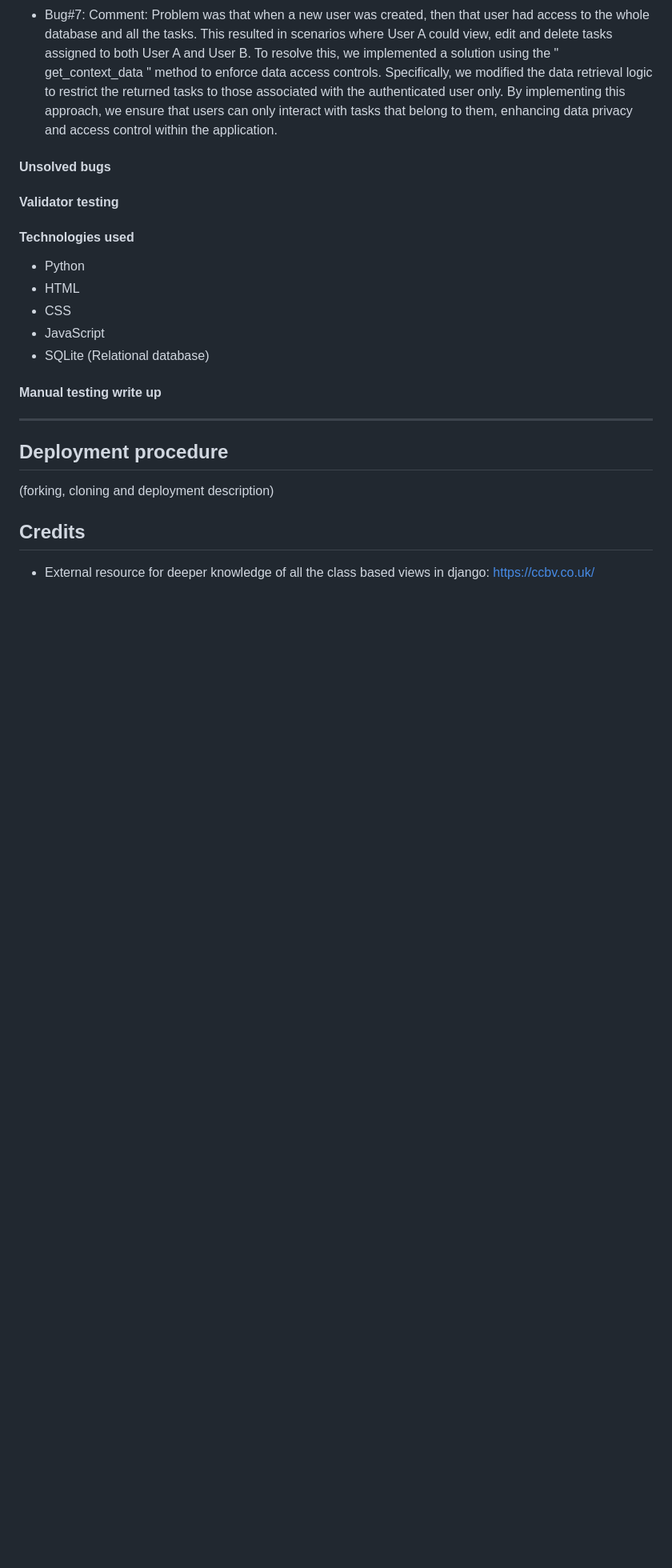
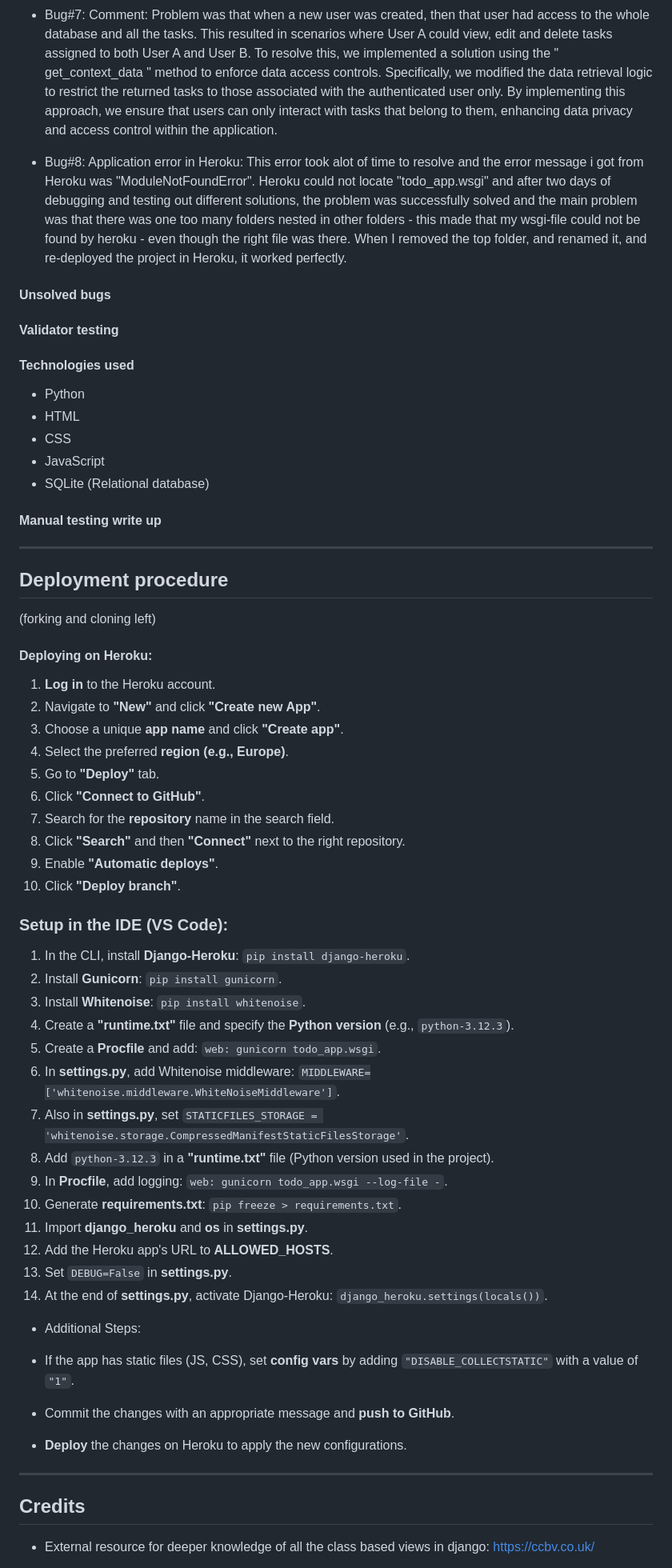
Before and after one commit to markohautala/django-auth-crud-app, a Markdown page: README.md, the part around the change printed below. Shown: that part at 80% size. GitHub-like rendering; blank space fills up the shorter version.

Commit message:
Add updates to the README about bugs and deployment procedure

```diff
--- a/README.md
+++ b/README.md
@@ -72,6 +72,8 @@ I noticed that I had forgotten to put in the "url" inside the curly braces and i
 - Bug#7: Comment: Problem was that when a new user was created, then that user had access to the whole database and all the tasks. This resulted in scenarios where User A could view, edit and delete tasks assigned to both User A and User B.
 To resolve this, we implemented a solution using the " get_context_data " method to enforce data access controls. Specifically, we modified the data retrieval logic to restrict the returned tasks to those associated with the authenticated user only. By implementing this approach, we ensure that users can only interact with tasks that belong to them, enhancing data privacy and access control within the application.
 
+- Bug#8: Application error in Heroku: This error took alot of time to resolve and the error message i got from Heroku was "ModuleNotFoundError". Heroku could not locate "todo_app.wsgi" and after two days of debugging and testing out different solutions, the problem was successfully solved and the main problem was that there was one too many folders nested in other folders - this made that my wsgi-file could not be found by heroku - even though the right file was there. When I removed the top folder, and renamed it, and re-deployed the project in Heroku, it worked perfectly.
+
 #### Unsolved bugs
 
 #### Validator testing
@@ -85,11 +87,53 @@ To resolve this, we implemented a solution using the " get_context_data " method
 
 
 #### Manual testing write up
+
 <hr>
 
+
 ## Deployment procedure
-(forking, cloning and deployment description)
+(forking and cloning left)
 
+
+
+#### Deploying on Heroku:
+
+1.  **Log in** to the Heroku account.
+2.  Navigate to **"New"** and click **"Create new App"**.
+3.  Choose a unique **app name** and click **"Create app"**.
+4.  Select the preferred **region (e.g., Europe)**.
+5.  Go to **"Deploy"** tab.
+6.  Click **"Connect to GitHub"**.
+7.  Search for the **repository** name in the search field.
+8.  Click **"Search"** and then **"Connect"** next to the right repository.
+9.  Enable **"Automatic deploys"**.
+10.  Click **"Deploy branch"**.
+
+### Setup in the IDE (VS Code):
+
+1.  In the CLI, install **Django-Heroku**: `pip install django-heroku`.
+2.  Install **Gunicorn**: `pip install gunicorn`.
+3.  Install **Whitenoise**: `pip install whitenoise`.
+4.  Create a **"runtime.txt"** file and specify the **Python version** (e.g., `python-3.12.3`).
+5.  Create a **Procfile** and add: `web: gunicorn todo_app.wsgi`.
+6.  In **settings.py**, add Whitenoise middleware: `MIDDLEWARE=['whitenoise.middleware.WhiteNoiseMiddleware']`.
+7.  Also in **settings.py**, set `STATICFILES_STORAGE = 'whitenoise.storage.CompressedManifestStaticFilesStorage'`.
+8.  Add `python-3.12.3` in a **"runtime.txt"** file (Python version used in the project).
+9.  In **Procfile**, add logging: `web: gunicorn todo_app.wsgi --log-file -`.
+10.  Generate **requirements.txt**: `pip freeze > requirements.txt`.
+11.  Import **django\_heroku** and **os** in **settings.py**.
+12.  Add the Heroku app's URL to **ALLOWED\_HOSTS**.
+13.  Set `DEBUG=False` in **settings.py**.
+14.  At the end of **settings.py**, activate Django-Heroku: `django_heroku.settings(locals())`.
+
+* Additional Steps:
+
+*   If the app has static files (JS, CSS), set **config vars** by adding `"DISABLE_COLLECTSTATIC"` with a value of `"1"`.
+*   Commit the changes with an appropriate message and **push to GitHub**.
+*   **Deploy** the changes on Heroku to apply the new configurations.
+
+
+<hr>
 
 ## Credits
 - External resource for deeper knowledge of all the class based views in django: https://ccbv.co.uk/
```
Also changed, not shown: other parts of README.md (+2 -0 lines).
